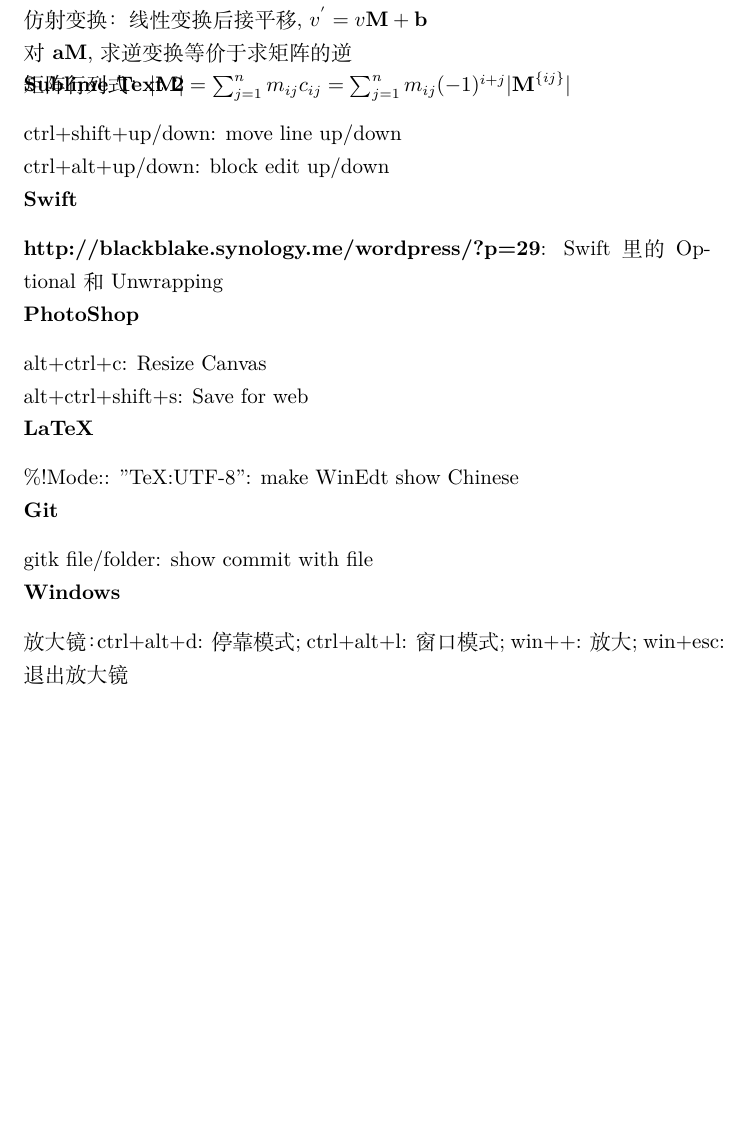
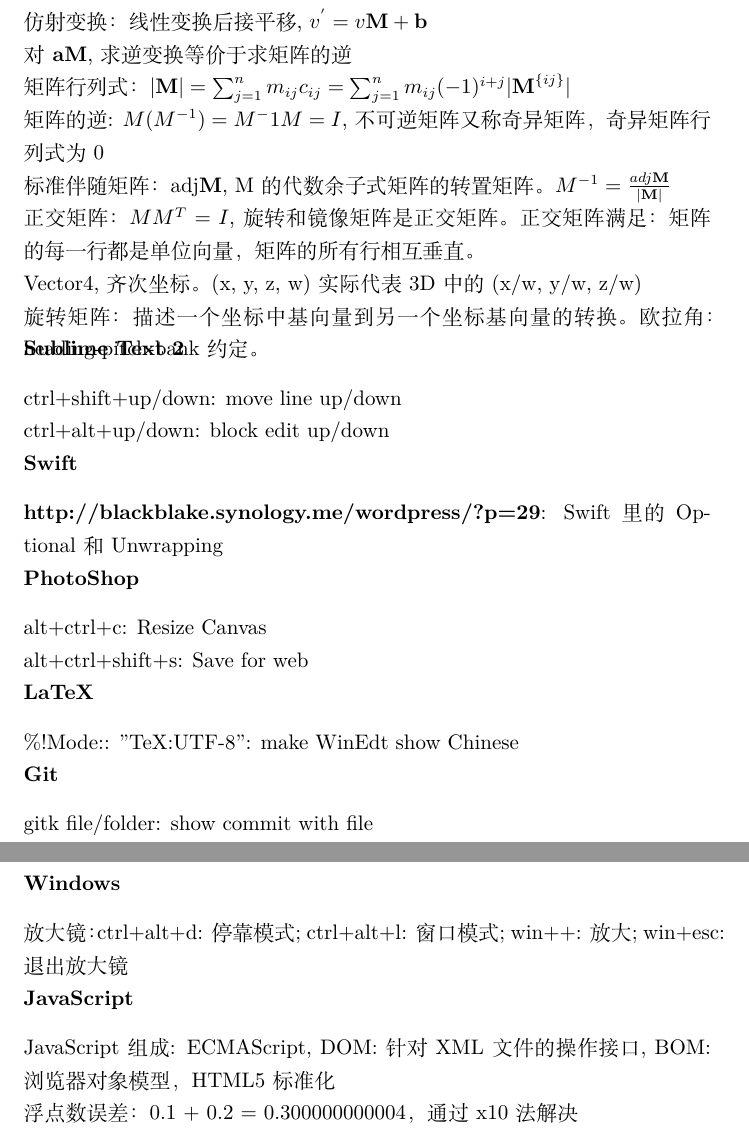
Before and after one commit to lyfne/My_Note, a LaTeX document (Shortcut/Shortcut.tex): part of page 2 of 2 before the commit and two parts of pages 2 and 3 of 3 after it, the two joined at a grey line, cut so that both start at the same text, the shorter picture padded with empty space. Compiled offline with XeLaTeX.

Commit message:
JS, Graphics update

```diff
--- a/Shortcut/Shortcut.tex
+++ b/Shortcut/Shortcut.tex
@@ -37,7 +37,13 @@ $P_{camera} = P_{object}M_{object\to world}M_{world\to camera}$\\
 线性变换： F(a+b) = F(a)+F(b), F(ka) = kF(a), 则称映射F是线性的（\textbf{aM}满足此条件）\\
 仿射变换： 线性变换后接平移, $v^{'} = v\textbf{M} + \textbf{b}$\\
 对\textbf{aM}, 求逆变换等价于求矩阵的逆\\
-矩阵行列式： $|\textbf{M}|  = \sum_{j=1}^{n}m_{ij}c_{ij} = \sum_{j=1}^{n}m_{ij}(-1)^{i+j}| \textbf{M}^{\{ij\}}|$
+矩阵行列式： $|\textbf{M}|  = \sum_{j=1}^{n}m_{ij}c_{ij} = \sum_{j=1}^{n}m_{ij}(-1)^{i+j}| \textbf{M}^{\{ij\}}|$\\
+矩阵的逆: $M(M^{-1}) = M^-1M = I$, 不可逆矩阵又称奇异矩阵，奇异矩阵行列式为0\\
+标准伴随矩阵：adj\textbf{M}, M的代数余子式矩阵的转置矩阵。$M^{-1} = \frac{adj\textbf{M}}{|\textbf{M}|}$\\
+正交矩阵：\textbf{$MM^{T} = I$}, 旋转和镜像矩阵是正交矩阵。正交矩阵满足：矩阵的每一行都是单位向量，矩阵的所有行相互垂直。\\
+Vector4, 齐次坐标。(x, y, z, w)实际代表3D中的(x/w, y/w, z/w)\\
+旋转矩阵：描述一个坐标中基向量到另一个坐标基向量的转换。
+欧拉角：heading-pitch-bank约定。
 \section*{Sublime Text 2}
 \noindent ctrl+shift+up/down: move line up/down\\
 ctrl+alt+up/down: block edit up/down\\
@@ -52,4 +58,7 @@ alt+ctrl+shift+s: Save for web\\
 \noindent gitk file/folder: show commit with file\\
 \section*{Windows}
 \noindent 放大镜： ctrl+alt+d: 停靠模式; ctrl+alt+l: 窗口模式; win++: 放大; win+esc: 退出放大镜\\
+\section*{JavaScript}
+\noindent JavaScript组成: ECMAScript, DOM:针对XML文件的操作接口, BOM:浏览器对象模型，HTML5标准化\\
+浮点数误差：0.1 + 0.2 = 0.300000000004，通过x10法解决\\
 \end{document}
```
Also changed, not shown: Shortcut/Shortcut.pdf.
